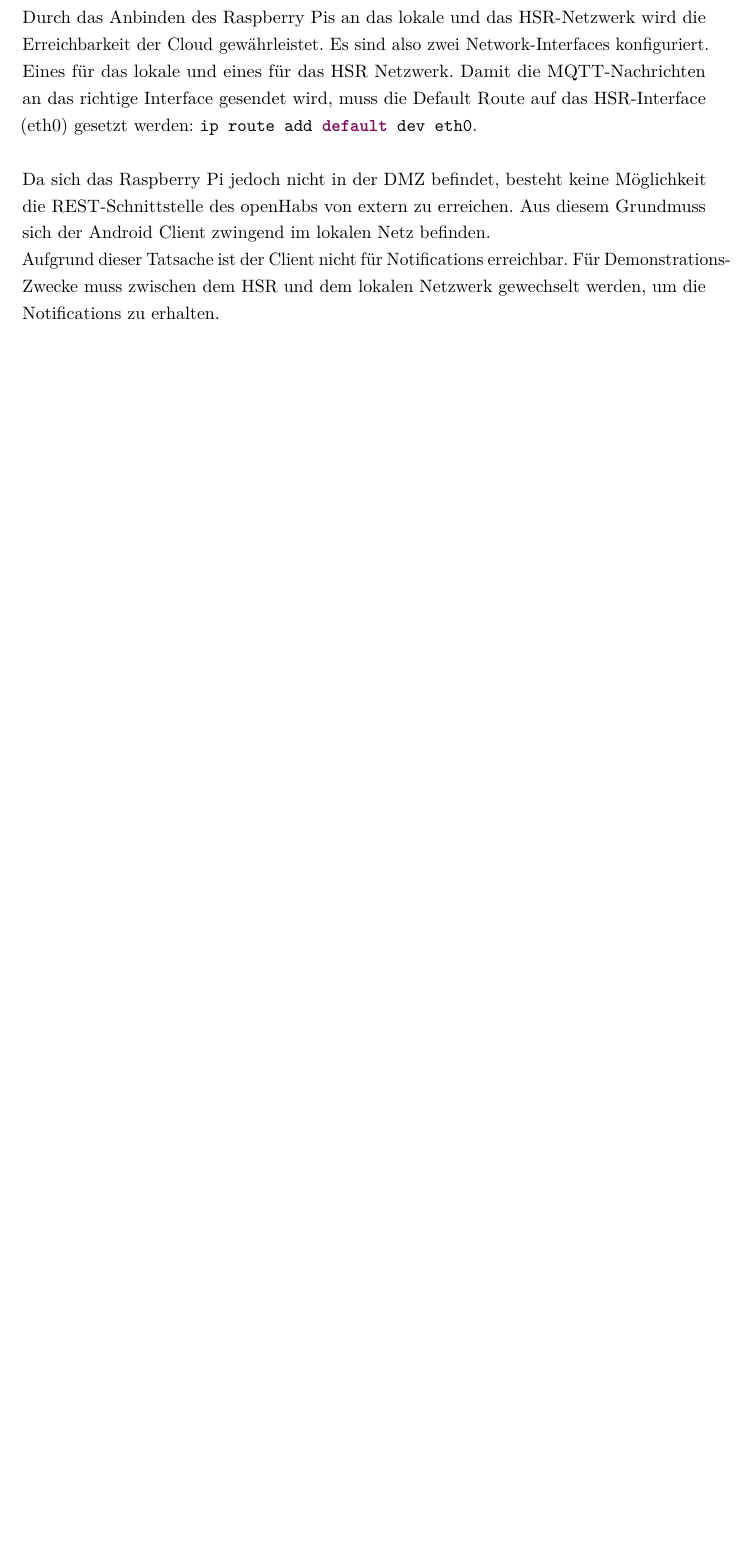
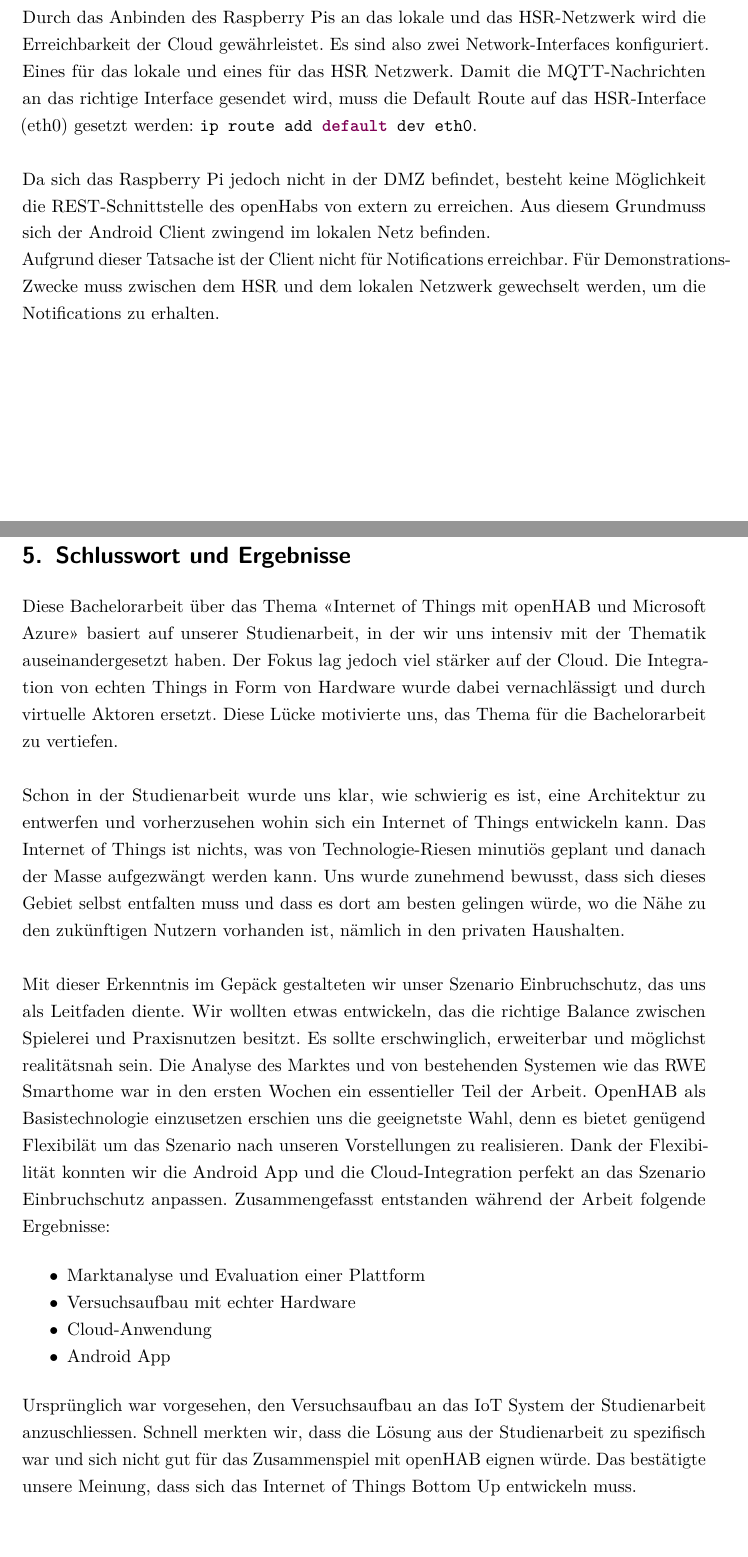
Before and after one commit to greekins/baIOT_TeX, a LaTeX thesis (index.tex, which reads report/conclusion.tex): part of page 76 of 108 before the commit and two parts of pages 76 and 77 of 109 after it, the two joined at a grey line, cut so that both start at the same text, the shorter picture padded with empty space. The pictures show the PDF file index.pdf that the author committed with the source.

Commit message:
- add conclusion

```diff
--- /dev/null
+++ b/report/conclusion.tex
@@ -0,0 +1,12 @@
+\section{Schlusswort und Ergebnisse}
+
+Diese Bachelorarbeit über das Thema «Internet of Things mit openHAB und Microsoft Azure» basiert auf unserer Studienarbeit, in der wir uns intensiv mit der Thematik auseinandergesetzt haben. Der Fokus lag jedoch viel stärker auf der Cloud. Die Integration von echten Things in Form von Hardware wurde dabei vernachlässigt und durch virtuelle Aktoren ersetzt. Diese Lücke motivierte uns, das Thema für die Bachelorarbeit zu vertiefen.\\ \\
+Schon in der Studienarbeit wurde uns klar, wie schwierig es ist, eine Architektur zu entwerfen und vorherzusehen wohin sich ein Internet of Things entwickeln kann. Das Internet of Things ist nichts, was von Technologie-Riesen minutiös geplant und danach der Masse aufgezwängt werden kann. Uns wurde zunehmend bewusst, dass sich dieses Gebiet selbst entfalten muss und dass es dort am besten gelingen würde, wo die Nähe zu den zukünftigen Nutzern vorhanden ist, nämlich in den privaten Haushalten.\\ \\
+Mit dieser Erkenntnis im Gepäck gestalteten wir unser Szenario Einbruchschutz, das uns als Leitfaden diente. Wir wollten etwas entwickeln, das die richtige Balance zwischen Spielerei und Praxisnutzen besitzt. Es sollte erschwinglich, erweiterbar und möglichst realitätsnah sein. Die Analyse des Marktes und von bestehenden Systemen wie das RWE Smarthome war in den ersten Wochen ein essentieller Teil der Arbeit. OpenHAB als Basistechnologie einzusetzen erschien uns die geeignetste Wahl, denn es bietet genügend Flexibilät um das Szenario nach unseren Vorstellungen zu realisieren. Dank der Flexibilität konnten wir die Android App und die Cloud-Integration perfekt an das Szenario Einbruchschutz anpassen. Zusammengefasst entstanden während der Arbeit folgende Ergebnisse:
+\begin{itemize}
+	\item Marktanalyse und Evaluation einer Plattform
+	\item Versuchsaufbau mit echter Hardware
+	\item Cloud-Anwendung
+	\item Android App
+\end{itemize}
+Ursprünglich war vorgesehen, den Versuchsaufbau an das IoT System der Studienarbeit anzuschliessen. Schnell merkten wir, dass die Lösung aus der Studienarbeit zu spezifisch war und sich nicht gut für das Zusammenspiel mit openHAB eignen würde. Das bestätigte unsere Meinung, dass sich das Internet of Things Bottom Up entwickeln muss.
```
Also changed, not shown: report/index.tex (+4 -0 lines), index.pdf.
